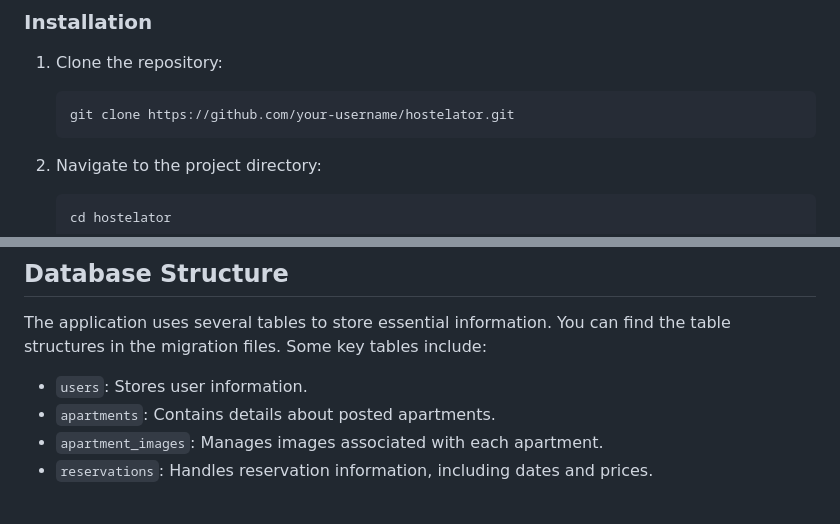
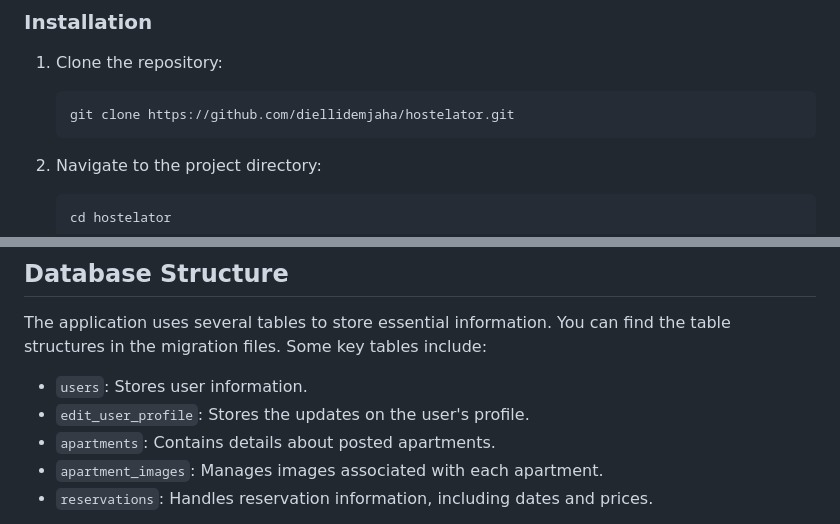
Before and after one commit to diellidemjaha/Hostelator, a Markdown page: README.md, 2 parts joined by grey strips. Drawn GitHub-style.

````diff
--- a/README.md
+++ b/README.md
@@ -51,7 +51,7 @@ Ensure you have the following installed:
 1. Clone the repository:
 
     ```bash
-    git clone https://github.com/your-username/hostelator.git
+    git clone https://github.com/diellidemjaha/hostelator.git
     ```
 
 2. Navigate to the project directory:
@@ -105,6 +105,7 @@ Hostelator should now be running locally at `http://localhost:8000`.
 The application uses several tables to store essential information. You can find the table structures in the migration files. Some key tables include:
 
 - `users`: Stores user information.
+- `edit_user_profile`: Stores the updates on the user's profile.
 - `apartments`: Contains details about posted apartments.
 - `apartment_images`: Manages images associated with each apartment.
 - `reservations`: Handles reservation information, including dates and prices.
````
